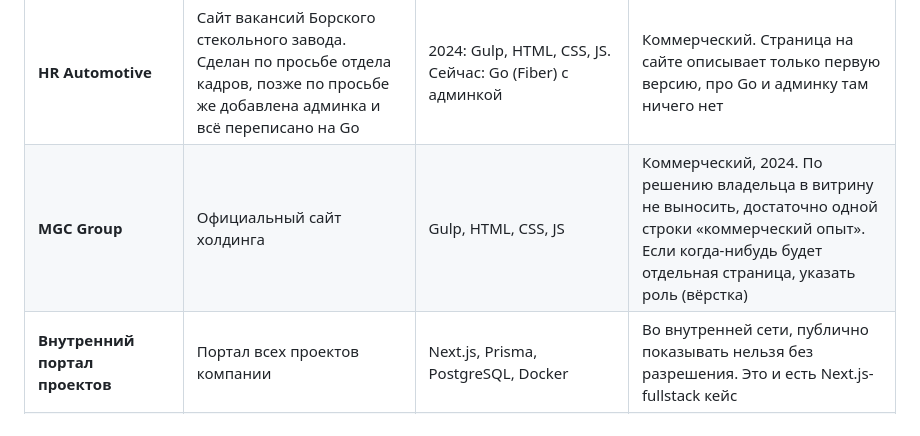
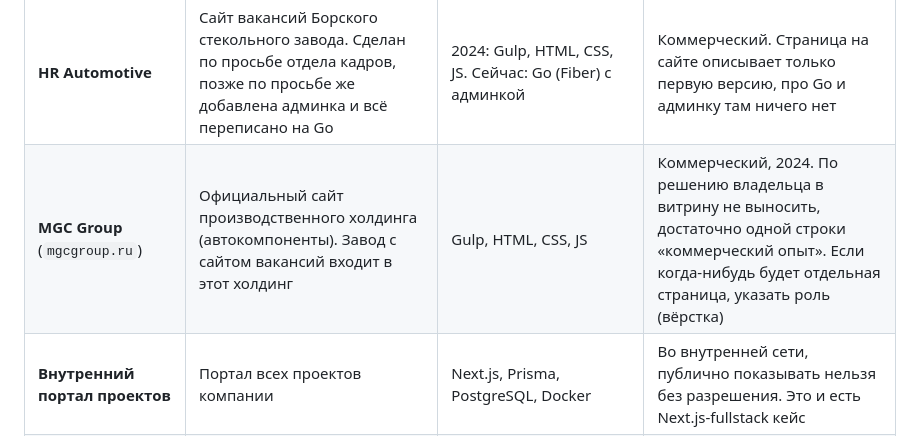
Before and after one commit to RZhurakovskiy/portfolio, a Markdown page: PORTFOLIO_NOTES.md, the part around the change. GitHub-like rendering.

Commit message:
Заметки по портфолио: адрес сайта MGC Group и связь с заводом

```diff
--- a/PORTFOLIO_NOTES.md
+++ b/PORTFOLIO_NOTES.md
@@ -21,7 +21,7 @@
 | Проект | Что это | Стек | Статус данных |
 |---|---|---|---|
 | **HR Automotive** | Сайт вакансий Борского стекольного завода. Сделан по просьбе отдела кадров, позже по просьбе же добавлена админка и всё переписано на Go | 2024: Gulp, HTML, CSS, JS. Сейчас: Go (Fiber) с админкой | Коммерческий. Страница на сайте описывает только первую версию, про Go и админку там ничего нет |
-| **MGC Group** | Официальный сайт холдинга | Gulp, HTML, CSS, JS | Коммерческий, 2024. По решению владельца в витрину не выносить, достаточно одной строки «коммерческий опыт». Если когда-нибудь будет отдельная страница, указать роль (вёрстка) |
+| **MGC Group** (`mgcgroup.ru`) | Официальный сайт производственного холдинга (автокомпоненты). Завод с сайтом вакансий входит в этот холдинг | Gulp, HTML, CSS, JS | Коммерческий, 2024. По решению владельца в витрину не выносить, достаточно одной строки «коммерческий опыт». Если когда-нибудь будет отдельная страница, указать роль (вёрстка) |
 | **Внутренний портал проектов** | Портал всех проектов компании | Next.js, Prisma, PostgreSQL, Docker | Во внутренней сети, публично показывать нельзя без разрешения. Это и есть Next.js-fullstack кейс |
 | **Nexora** | Мониторинг системы и управление процессами в реальном времени | Клиент Vue 3, Pinia, Chart.js, TypeScript. Агент на Go (net/http, gorilla/websocket, gopsutil, go-sqlite3) | Pet project. Годы: владелец назвал 2024-2025, на текущем сайте «2025-2026» и «© 2024». **Уточнить** |
 | **LiveBeat** | Трекер тренировок с нагрудным пульсометром, 7 видов, голос, виджет | React Native, Expo, SQLite | Только Android, пока не опубликован (план: RuStore). Сделан с ИИ-ассистентом по решениям владельца |
```
